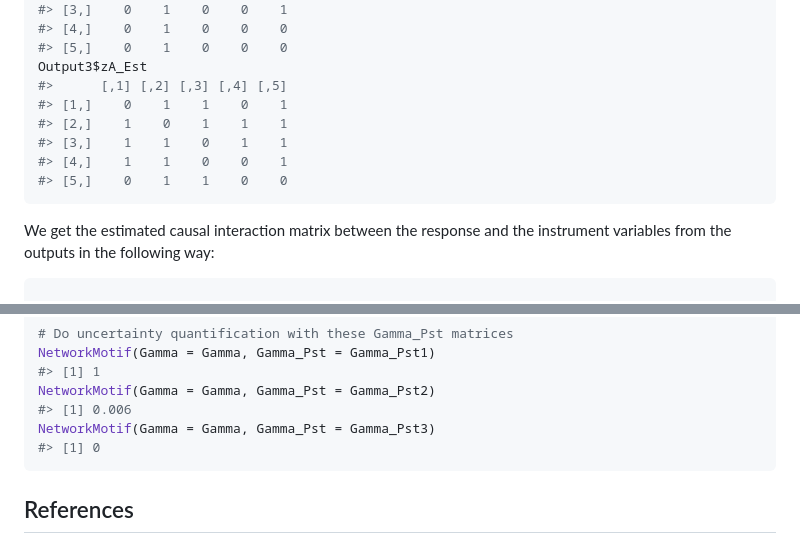
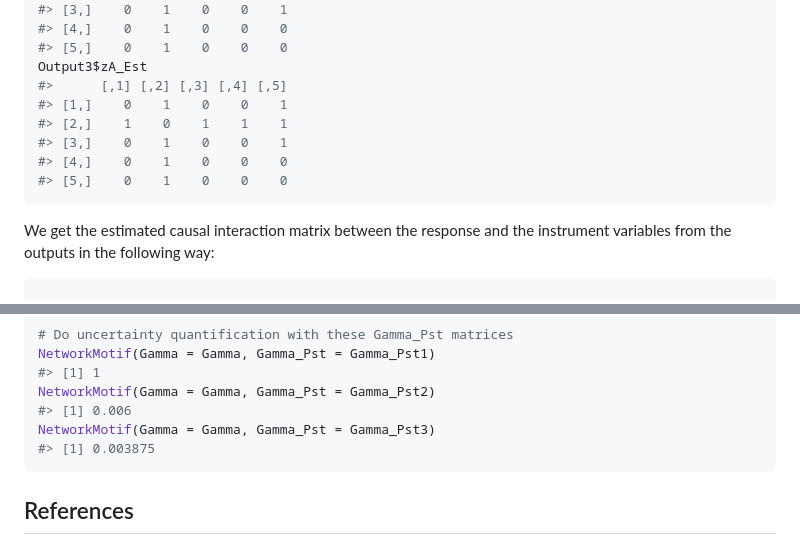
Before and after one commit to bitansa/MR.RGM, a Markdown page: README.md, 2 parts joined by grey strips. Rendered like a GitHub page.

````diff
--- a/README.md
+++ b/README.md
@@ -241,11 +241,11 @@ Output2$zA_Est
 #> [5,]    0    1    0    0    0
 Output3$zA_Est
 #>      [,1] [,2] [,3] [,4] [,5]
-#> [1,]    0    1    1    0    1
+#> [1,]    0    1    0    0    1
 #> [2,]    1    0    1    1    1
-#> [3,]    1    1    0    1    1
-#> [4,]    1    1    0    0    1
-#> [5,]    0    1    1    0    0
+#> [3,]    0    1    0    0    1
+#> [4,]    0    1    0    0    0
+#> [5,]    0    1    0    0    0
 ```
 
 We get the estimated causal interaction matrix between the response and
@@ -346,7 +346,7 @@ NetworkMotif(Gamma = Gamma, Gamma_Pst = Gamma_Pst1)
 NetworkMotif(Gamma = Gamma, Gamma_Pst = Gamma_Pst2)
 #> [1] 0.006
 NetworkMotif(Gamma = Gamma, Gamma_Pst = Gamma_Pst3)
-#> [1] 0
+#> [1] 0.003875
 ```
 
 ## References
````
Also changed, not shown: other parts of README.md (+19 -19 lines), man/figures/README-unnamed-chunk-10-1.png, man/figures/README-unnamed-chunk-10-2.png, man/figures/README-unnamed-chunk-10-3.png, 6 other files.
